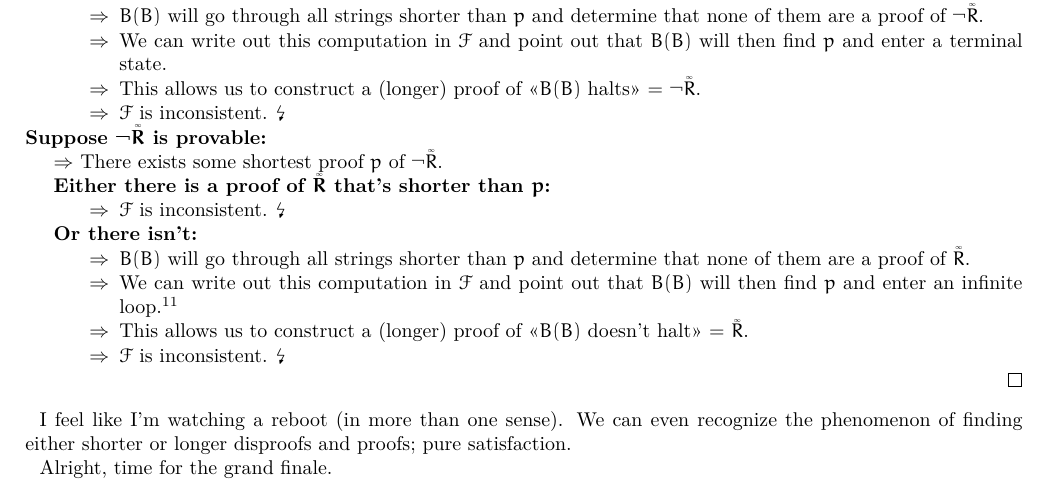
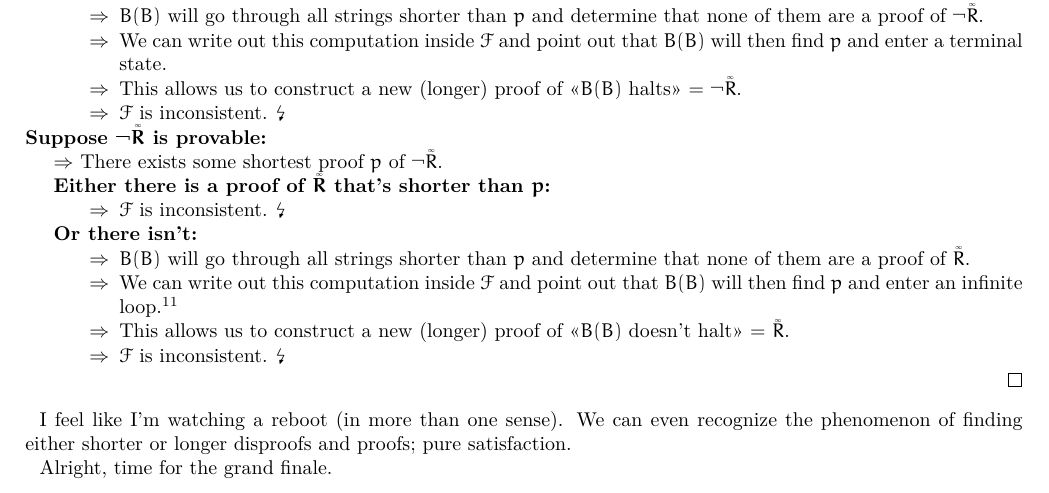
Before and after one commit to SOberhoff/incompleteness_ex_machina, a LaTeX paper (main.tex): part of page 8 of 9, cut so that both start at the same text. Compiled offline with pdfLaTeX.

Commit message:
Eliminiated a couple unnecessary differences between the new and old proofs.

```diff
--- a/main.tex
+++ b/main.tex
@@ -454,8 +454,8 @@ $\Rightarrow$ There exists some shortest proof $p$ of $\iRosser$.
 \begin{itemize}
 \item[]
 \item $B(B)$ will go through all strings shorter than $p$ and determine that none of them are a proof of $\neg \iRosser$.
-\item We can write out this computation in $\F$ and point out that $B(B)$ will then find $p$ and enter a terminal state.
-\item This allows us to construct a (longer) proof of <<$B(B)$ halts>> = $\neg \iRosser$.
+\item We can write out this computation inside $\F$ and point out that $B(B)$ will then find $p$ and enter a terminal state.
+\item This allows us to construct a new (longer) proof of <<$B(B)$ halts>> = $\neg \iRosser$.
 \item $\F$ is inconsistent. \lightning
 \end{itemize}
 \end{description}
@@ -471,8 +471,8 @@ $\Rightarrow$ There exists some shortest proof $p$ of $\neg \iRosser$.
 \begin{itemize}
 \item[]
 \item $B(B)$ will go through all strings shorter than $p$ and determine that none of them are a proof of $\iRosser$.
-\item We can write out this computation in $\F$ and point out that $B(B)$ will then find $p$ and enter an infinite loop.\footnote{Proving that a program runs forever raises the specter ($\mathghost$) of sub-inconsistency. But rest assured. Any formal system capable of reasoning about algorithms can prove that ``\textbf{while true} do nothing'' runs forever. Otherwise it ought to be ashamed of itself.}
-\item This allows us to construct a (longer) proof of <<$B(B)$ doesn't halt>> = $\iRosser$.
+\item We can write out this computation inside $\F$ and point out that $B(B)$ will then find $p$ and enter an infinite loop.\footnote{Proving that a program runs forever raises the specter ($\mathghost$) of sub-inconsistency. But rest assured. Any formal system capable of reasoning about algorithms can prove that ``\textbf{while true} do nothing'' runs forever. Otherwise it ought to be ashamed of itself.}
+\item This allows us to construct a new (longer) proof of <<$B(B)$ doesn't halt>> = $\iRosser$.
 \item $\F$ is inconsistent. \lightning
 \end{itemize}
 \end{description}
```
Also changed, not shown: main.tex (4 more changed lines).
